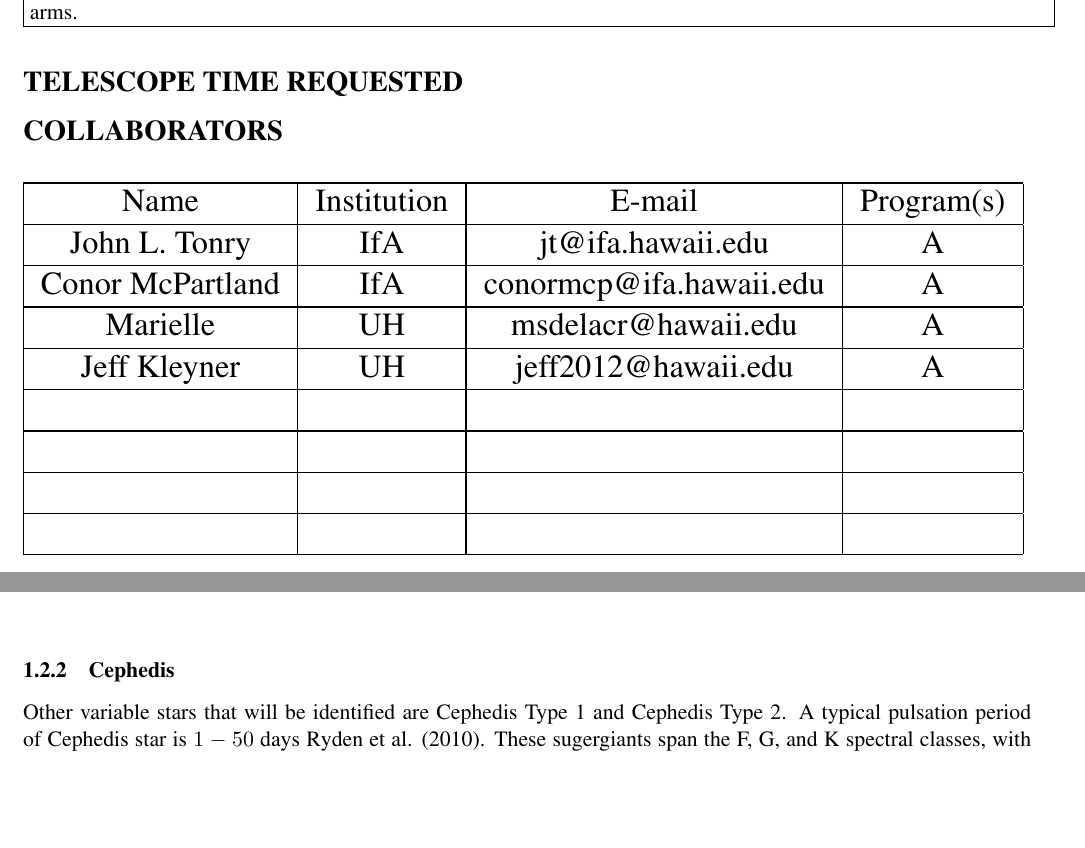
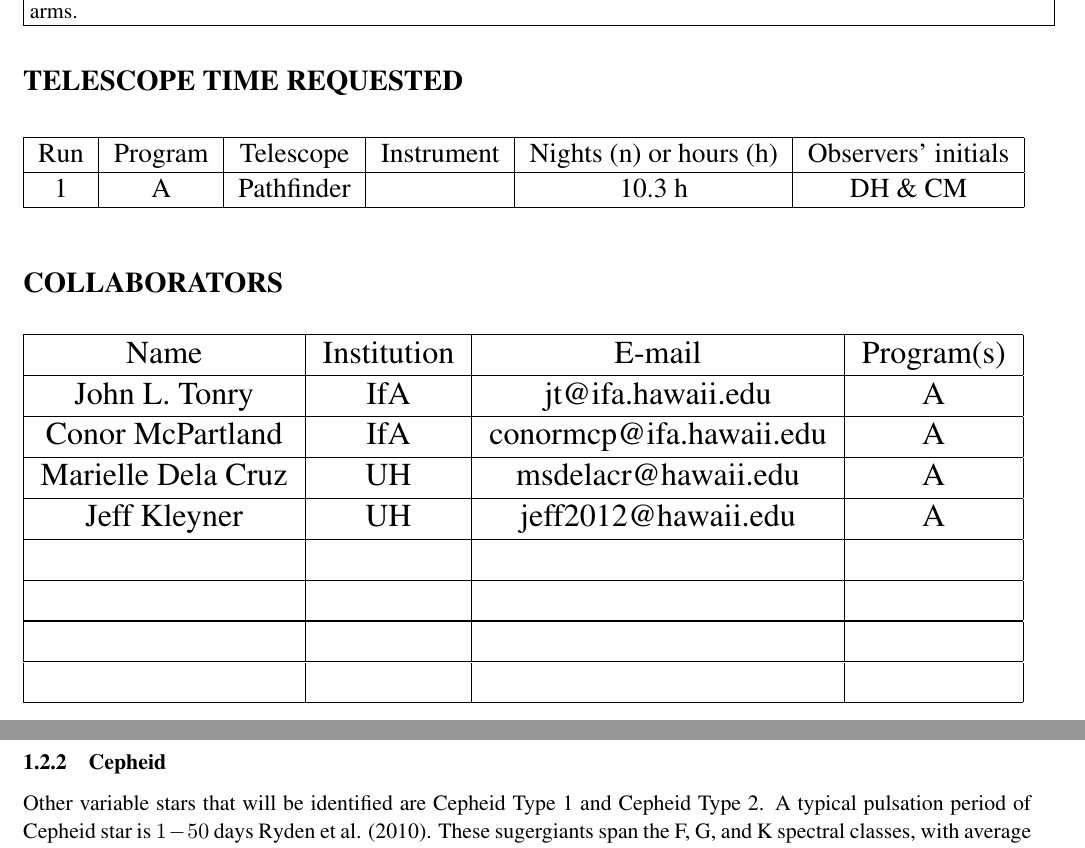
Before and after one commit to cmutnik/ASTR301, a LaTeX document (proposal/updated_template3.tex): two parts of pages 1 and 2 of 4 before the commit and two parts of pages 1 and 3 of 5 after it, joined at a grey line, cut so that both start at the same text, the shorter picture padded with empty space. The pictures show the PDF file proposal/updated_template3.pdf that the author committed with the source.

Commit message:
added section; fixed formatting, broken links, and typos; made figures larger; added hyperrefs and url packages

```diff
--- a/proposal/updated_template3.tex
+++ b/proposal/updated_template3.tex
@@ -142,11 +153,34 @@
 
 Using various data reduction techniques, we will measure the size, shape, and age of the Milky Way galaxy's spiral arms.
 % can report variable stars to AAVSO:
-% https://www.aavso.org/how-report-new-variable-star-discoveries
+% \url{https://www.aavso.org/how-report-new-variable-star-discoveries}
 
 \end{Frame}
 ~\\
+
+
 \section*{TELESCOPE TIME REQUESTED}
+
+\begin{table}[H]\label{tab:request-telescope-time}
+	\begin{center}
+		%\caption{\it \small{[title]}}
+		\resizebox{\columnwidth}{!}{%
+	\begin{tabular}{ | c | c | c | c | c | c | } \hline
+		Run & Program & Telescope & Instrument & Nights (n) or hours (h) & Observers' initials \\ \hline
+		1 & A & Pathfinder & & 10.3~h & DH \& CM \\ \hline
+		%2 & ~ & ~ & ~ & ~ \\ \hline
+		%3 & ~ & ~ & ~ & ~ \\ \hline
+		%4 & ~ & ~ & ~ & ~ \\ \hline
+		%5 & ~ & ~ & ~ & ~ \\ \hline
+		%6 & ~ & ~ & ~ & ~ \\ \hline
+		%7 & ~ & ~ & ~ & ~ \\ \hline
+		%8 & ~ & ~ & ~ & ~ \\ \hline
+		%9 & ~ & ~ & ~ & ~ \\ \hline
+	\end{tabular}
+	}
+	\end{center}
+\end{table}
+
 
 \section*{COLLABORATORS}
 \begin{table}[H]\label{tab:collabs}
@@ -157,7 +191,7 @@ Using various data reduction techniques, we will measure the size, shape, and ag
 		Name & Institution & E-mail & Program(s) \\ \hline
 		 John L. Tonry & IfA & jt@ifa.hawaii.edu & A \\ \hline
 		 Conor McPartland & IfA & conormcp@ifa.hawaii.edu & A \\ \hline
-		 Marielle & UH & msdelacr@hawaii.edu & A \\ \hline
+		 Marielle Dela Cruz & UH & msdelacr@hawaii.edu & A \\ \hline
 		 Jeff Kleyner & UH & jeff2012@hawaii.edu & A \\ \hline
 		 & & & \\ \hline
 		 & & & \\ \hline
@@ -217,9 +251,9 @@ RR Lyrae have short periods, $1.5 - 24$ hours, and are generally classified as s
 \end{figure}
 
 
-\subsubsection{Cephedis}
+\subsubsection{Cepheid}
 
-Other variable stars that will be identified are Cephedis Type 1 and Cephedis Type 2.  A typical pulsation period of Cephedis star is $1 - 50$ days Ryden et al. (2010).  These sugergiants span the F, G, and K spectral classes, with average absolute magnitudes between $M=-0.5$ and $M=-6$ Ryden et al. (2010).  The PL relation of Cephedis Type 1 and Cephedis Type 2 is shown in Figure~\ref{fig:cephPL}. From the PL relation we can extract distances Ngeow et al. (2013). Using $m=15$, 30 $s$ exposures will allow for photometric accuracy of 4\%.  A Hertzsprung-Russell diagram of pulsating variable stars is shown by Figure~\ref{fig:var-star-hr} Turner et al. (2012). \textit{Relatively young, star formation epoch?}
+Other variable stars that will be identified are Cepheid Type 1 and Cepheid Type 2.  A typical pulsation period of Cepheid star is $1 - 50$ days Ryden et al. (2010).  These sugergiants span the F, G, and K spectral classes, with average absolute magnitudes between $M=-0.5$ and $M=-6$ Ryden et al. (2010).  The PL relation of Cepheid Type 1 and Cepheid Type 2 is shown in Figure~\ref{fig:cephPL}. From the PL relation we can extract distances Ngeow et al. (2013). Using $m=15$, 30 $s$ exposures will allow for photometric accuracy of 4\%.  A Hertzsprung-Russell diagram of pulsating variable stars is shown by Figure~\ref{fig:var-star-hr} Turner et al. (2012). \textit{Relatively young, star formation epoch?}
 
 
 %\begin{itemize}
@@ -243,17 +277,17 @@ Other variable stars that will be identified are Cephedis Type 1 and Cephedis Ty
 \centering
 \begin{subfigure}{.5\textwidth}
   \centering
-  \includegraphics[width=.4\linewidth]{figures/Ngeow1_fig}
+  \includegraphics[width=.9\linewidth]{figures/Ngeow1_fig}
   \caption{Period-Luminosity relationship.}
-  \label{fig:plrelationrrlyrae}
+  \label{fig:cephPL}
 \end{subfigure}%
 \begin{subfigure}{.5\textwidth}
   \centering
-  \includegraphics[width=.4\linewidth]{figures/var_star_HR.png}
+  \includegraphics[width=.9\linewidth]{figures/var_star_HR.png}
   \caption{HR-Diagram of pulsating variable stars.}
   \label{fig:var-star-hr}
 \end{subfigure}
-\caption{Cephedis Type 1 and Cephedis Type 2 stars.}
+\caption{Cepheid Type 1 and Cepheid Type 2 stars.}
 \label{fig:test}
 \end{figure}
 
```
Also changed, not shown: proposal/updated_template3.pdf, proposal/updated_template3.tex (31 more changed lines), 7 other files.
